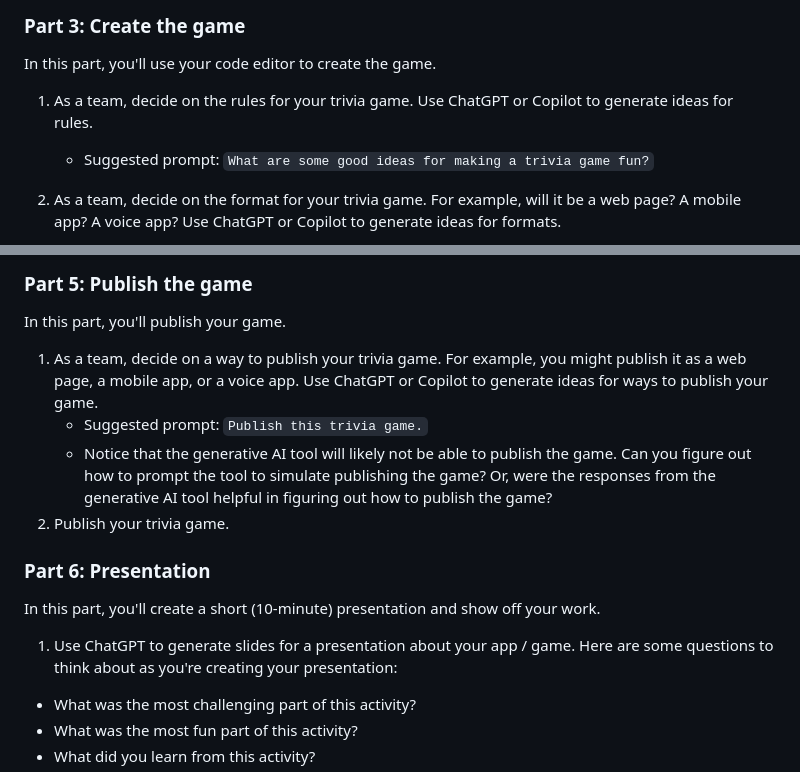
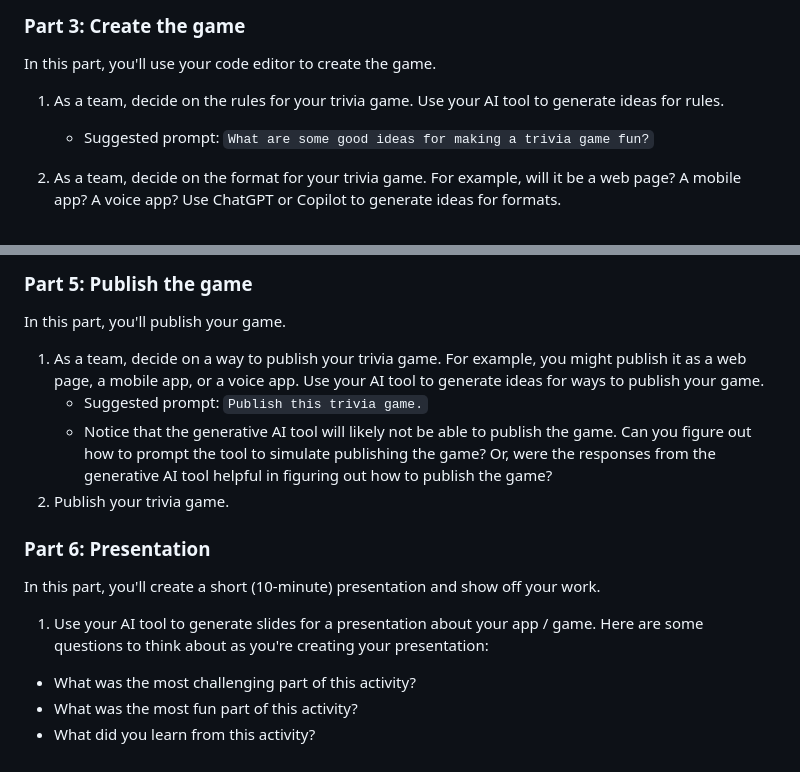
Before and after one commit to chrisminnick/ai-coding-activity, a Markdown page: README.md, 2 parts joined by grey strips. Drawn GitHub-style.

```diff
--- a/README.md
+++ b/README.md
@@ -59,7 +59,7 @@ In this part, you'll use your generative AI tool to create the content for your
 
 In this part, you'll use your code editor to create the game.
 
-1. As a team, decide on the rules for your trivia game. Use ChatGPT or Copilot to generate ideas for rules.
+1. As a team, decide on the rules for your trivia game. Use your AI tool to generate ideas for rules.
 
    - Suggested prompt: `What are some good ideas for making a trivia game fun?`
 
@@ -95,7 +95,7 @@ In this part, you'll create a test plan and test your game.
 
 In this part, you'll publish your game.
 
-1. As a team, decide on a way to publish your trivia game. For example, you might publish it as a web page, a mobile app, or a voice app. Use ChatGPT or Copilot to generate ideas for ways to publish your game.
+1. As a team, decide on a way to publish your trivia game. For example, you might publish it as a web page, a mobile app, or a voice app. Use your AI tool to generate ideas for ways to publish your game.
    - Suggested prompt: `Publish this trivia game.`
    - Notice that the generative AI tool will likely not be able to publish the game. Can you figure out how to prompt the tool to simulate publishing the game? Or, were the responses from the generative AI tool helpful in figuring out how to publish the game?
 2. Publish your trivia game.
@@ -104,7 +104,7 @@ In this part, you'll publish your game.
 
 In this part, you'll create a short (10-minute) presentation and show off your work.
 
-1. Use ChatGPT to generate slides for a presentation about your app / game. Here are some questions to think about as you're creating your presentation:
+1. Use your AI tool to generate slides for a presentation about your app / game. Here are some questions to think about as you're creating your presentation:
 
 - What was the most challenging part of this activity?
 - What was the most fun part of this activity?
```
Also changed, not shown: other parts of README.md (+8 -8 lines).
